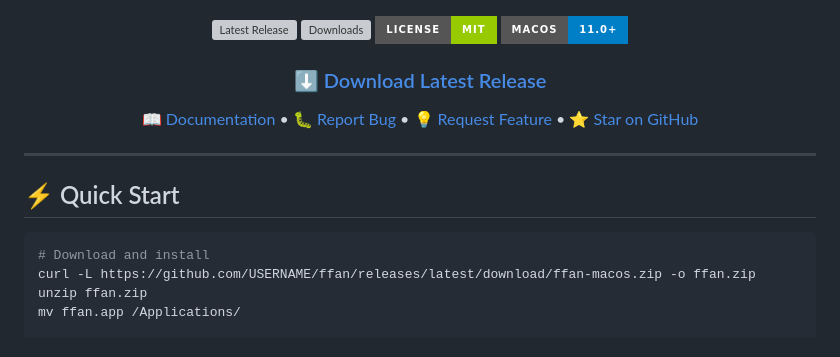
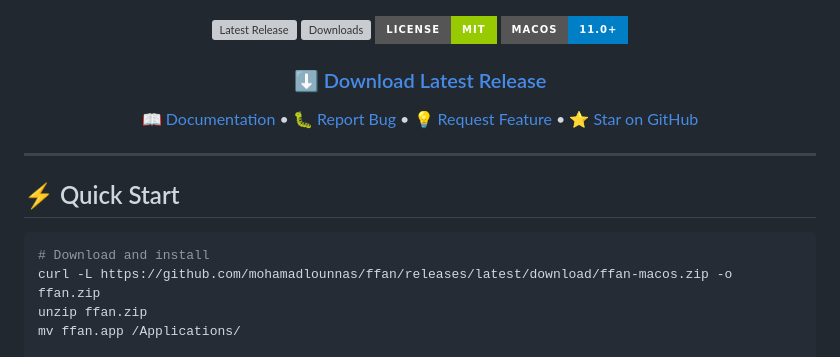
Before and after one commit to mohamadlounnas/ffan, a Markdown page: README.md, the part around one of its changes. GitHub-like rendering; badges without logos; grey boxes are pictures that could not be loaded.

Commit message:
fix: update README links to use correct username

````diff
--- a/README.md
+++ b/README.md
@@ -27,7 +25,7 @@
 
 ```bash
 # Download and install
-curl -L https://github.com/USERNAME/ffan/releases/latest/download/ffan-macos.zip -o ffan.zip
+curl -L https://github.com/mohamadlounnas/ffan/releases/latest/download/ffan-macos.zip -o ffan.zip
 unzip ffan.zip
 mv ffan.app /Applications/
 
````
Also changed, not shown: other parts of README.md (+4 -6 lines).
